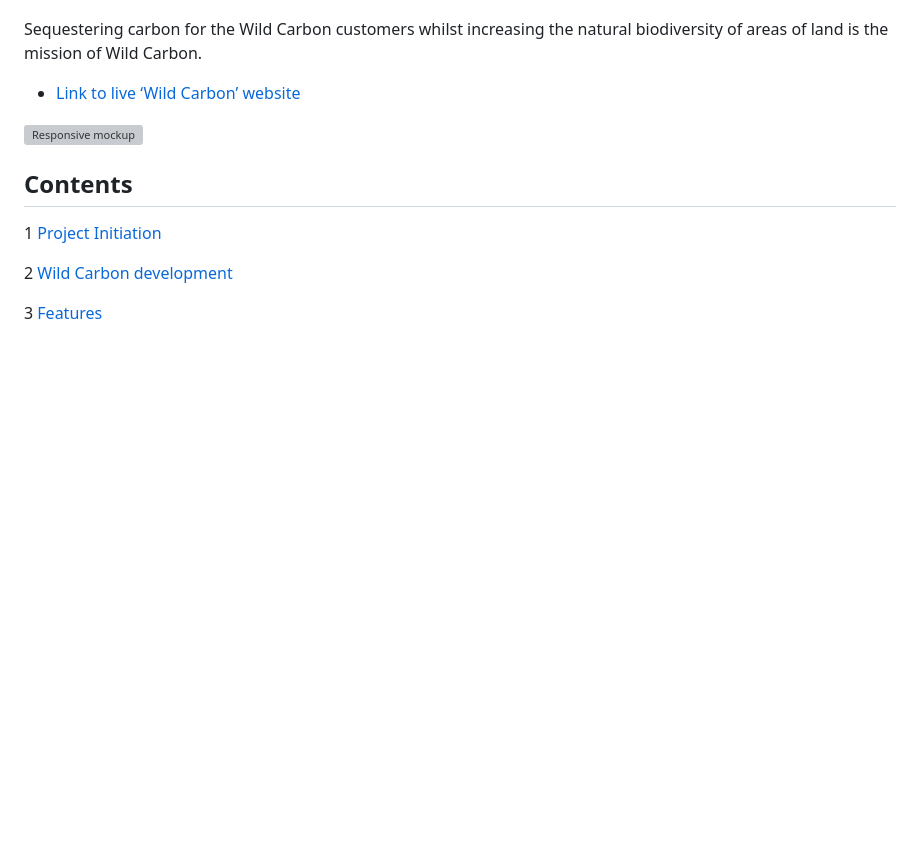
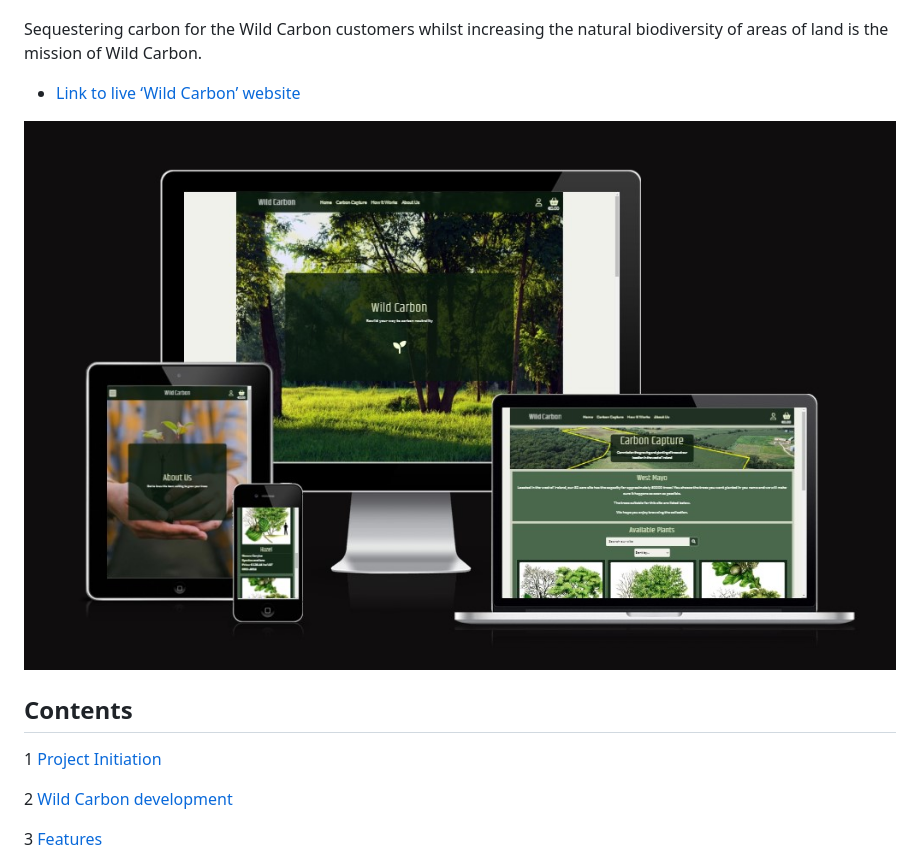
Before and after one commit to Stephen-J-Whitaker/wild-carbon, a Markdown page: README.md, the part around the change. Drawn GitHub-style; pictures changed too: docs/images/readme_responsive_mockup.jpg (added); blank space fills up the shorter version; grey boxes are pictures that could not be loaded.

Commit message:
DOCS: Add responsive mockup to readme

```diff
--- a/README.md
+++ b/README.md
@@ -11,7 +11,7 @@ Sequestering carbon for the Wild Carbon customers whilst increasing the natural
 - [Link to live ‘Wild Carbon’ website]( https://wild-carbon-803b1e2f6e91.herokuapp.com/)
 
 
-![Responsive mockup]( docs/images/readme-responsive-mockup.jpg)
+![Responsive mockup]( docs/images/readme_responsive_mockup.jpg)
 
 ## **Contents**
 
```
